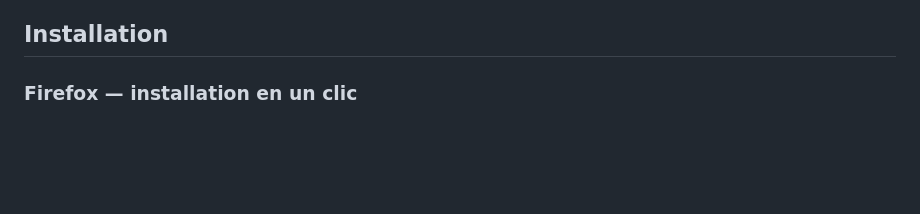
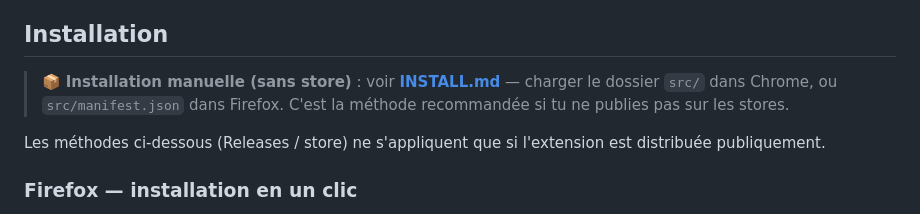
Before and after one commit to RomainMILLAN/TemporaryTab, a Markdown page: README.md, the part around the change. Drawn GitHub-style; blank space fills up the shorter version.

Commit message:
doc: Add INSTALL process

```diff
--- a/README.md
+++ b/README.md
@@ -27,6 +27,13 @@ onglet était actif juste avant, et indépendamment de l'ordre MRU du navigateur
 - **Fermer avec Échap**, page d'atterrissage configurable, raccourci personnalisable.
 
 ## Installation
+
+> 📦 **Installation manuelle (sans store)** : voir **[INSTALL.md](INSTALL.md)** — charger
+> le dossier `src/` dans Chrome, ou `src/manifest.json` dans Firefox. C'est la méthode
+> recommandée si tu ne publies pas sur les stores.
+
+Les méthodes ci-dessous (Releases / store) ne s'appliquent que si l'extension est
+distribuée publiquement.
 
 ### Firefox — installation en un clic
 
```
Also changed, not shown: INSTALL.md (added, +90 -0 lines).
